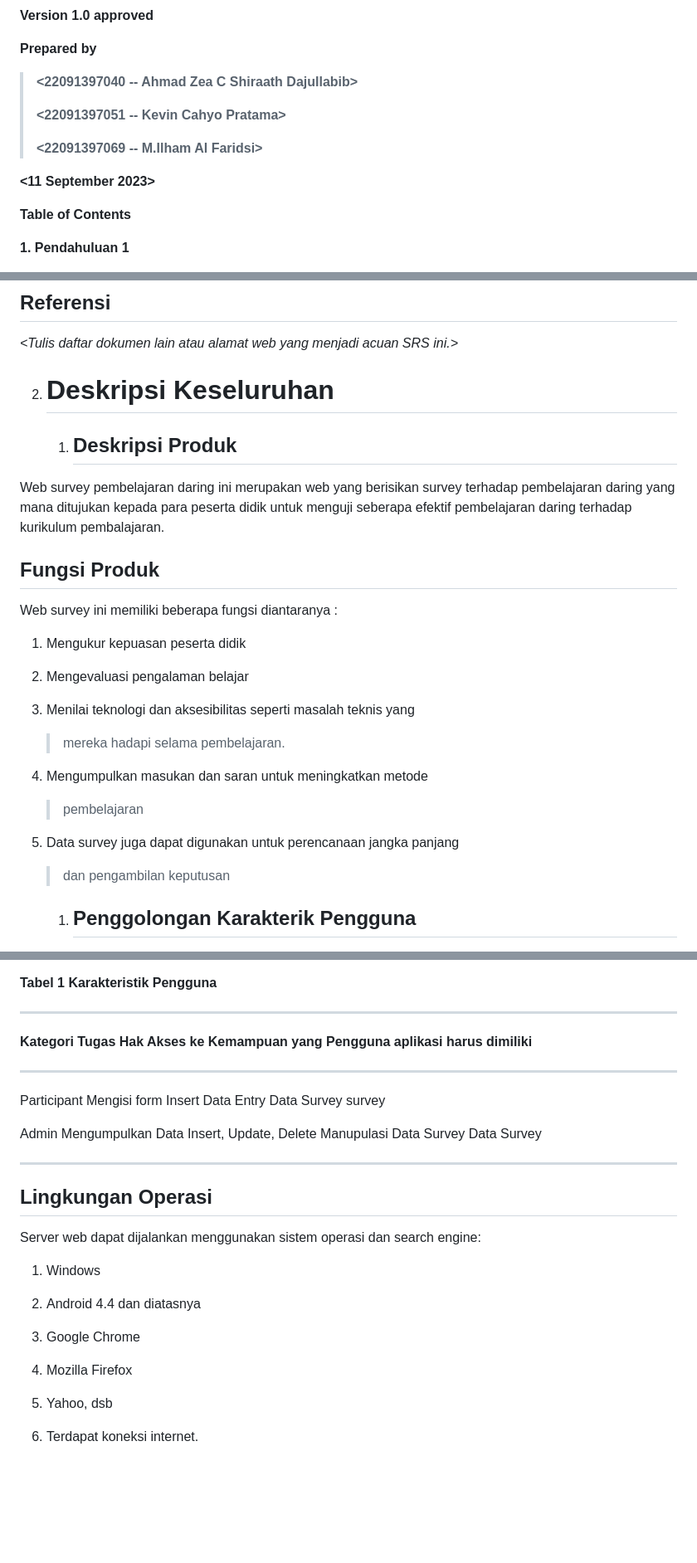
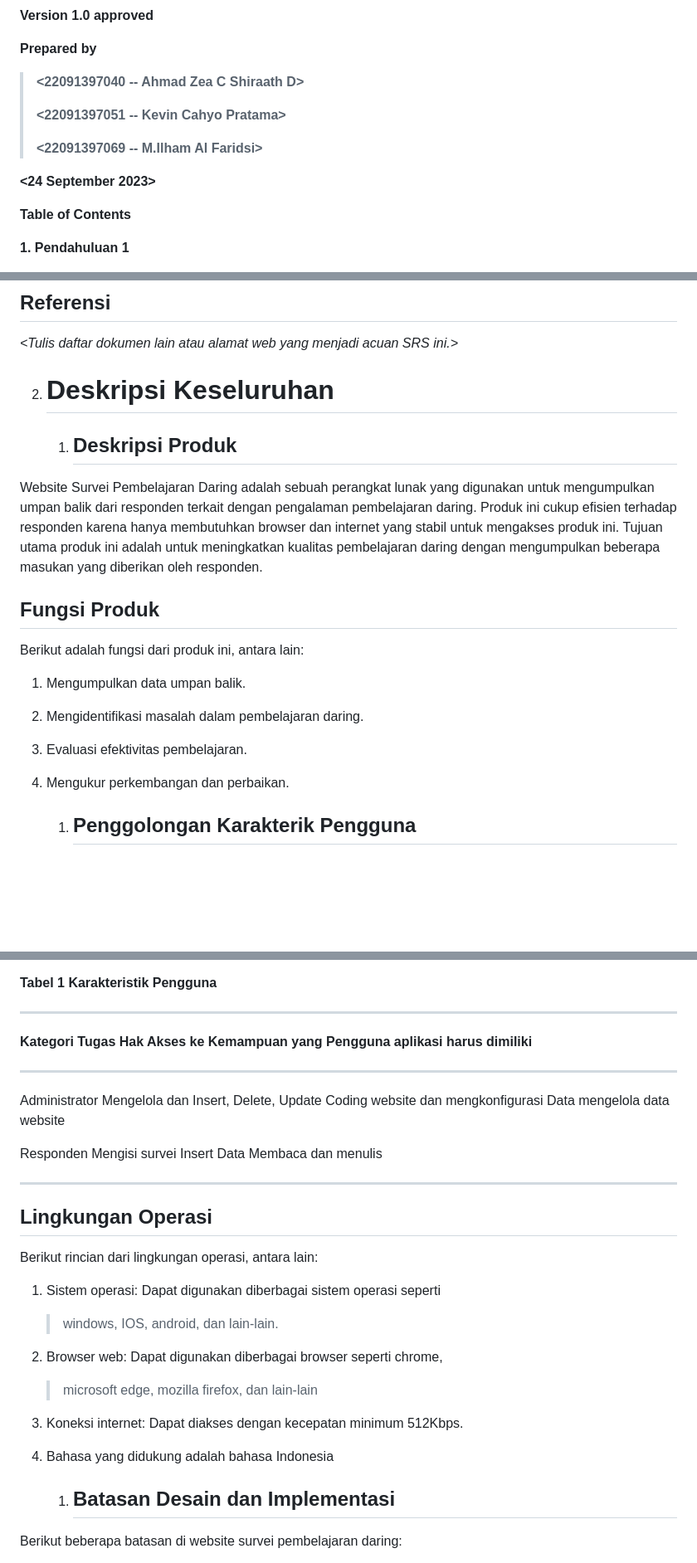
Before and after one commit to vinsmith-MIB/Kelompok-1B, a Markdown page: README.md, 3 parts joined by grey strips. Shown: that part at 83% size. Drawn GitHub-style; blank space fills up the shorter version.

```diff
--- a/README.md
+++ b/README.md
@@ -11,13 +11,13 @@ title: |
 
 **Prepared by**
 
-> **\<22091397040 -- Ahmad Zea C Shiraath Dajullabib\>**
+> **\<22091397040 -- Ahmad Zea C Shiraath D\>**
 >
 > **\<22091397051 -- Kevin Cahyo Pratama\>**
 >
 > **\<22091397069 -- M.Ilham Al Faridsi\>**
 
-**\<11 September 2023\>**
+**\<24 September 2023\>**
 
 **Table of Contents**
 
@@ -150,27 +150,25 @@ ini.\>*
 
     1.  ## Deskripsi Produk
 
-Web survey pembelajaran daring ini merupakan web yang berisikan survey
-terhadap pembelajaran daring yang mana ditujukan kepada para peserta
-didik untuk menguji seberapa efektif pembelajaran daring terhadap
-kurikulum pembalajaran.
+Website Survei Pembelajaran Daring adalah sebuah perangkat lunak yang
+digunakan untuk mengumpulkan umpan balik dari responden terkait dengan
+pengalaman pembelajaran daring. Produk ini cukup efisien terhadap
+responden karena hanya membutuhkan browser dan internet yang stabil
+untuk mengakses produk ini. Tujuan utama produk ini adalah untuk
+meningkatkan kualitas pembelajaran daring dengan mengumpulkan beberapa
+masukan yang diberikan oleh responden.
 
 ## Fungsi Produk
 
-Web survey ini memiliki beberapa fungsi diantaranya :
+Berikut adalah fungsi dari produk ini, antara lain:
 
-1.  Mengukur kepuasan peserta didik
+1.  Mengumpulkan data umpan balik.
 
-2.  Mengevaluasi pengalaman belajar
+2.  Mengidentifikasi masalah dalam pembelajaran daring.
 
-3.  Menilai teknologi dan aksesibilitas seperti masalah teknis yang
-    > mereka hadapi selama pembelajaran.
+3.  Evaluasi efektivitas pembelajaran.
 
-4.  Mengumpulkan masukan dan saran untuk meningkatkan metode
-    > pembelajaran
-
-5.  Data survey juga dapat digunakan untuk perencanaan jangka panjang
-    > dan pengambilan keputusan
+4.  Mengukur perkembangan dan perbaikan.
 
     1.  ## Penggolongan Karakterik Pengguna
 
@@ -180,34 +175,35 @@ yang dikembangkan\>*
 **Tabel 1 Karakteristik Pengguna**
 
-  ---------------------------------------------------------------------------
-  **Kategori    **Tugas**          **Hak Akses ke         **Kemampuan yang
-  Pengguna**                       aplikasi**             harus dimiliki**
-  ------------- ------------------ ---------------------- -------------------
-  Participant   Mengisi form       Insert Data            Entry Data Survey
-                survey
+  -----------------------------------------------------------------------------
+  **Kategori      **Tugas**          **Hak Akses ke         **Kemampuan yang
+  Pengguna**                         aplikasi**             harus dimiliki**
+  --------------- ------------------ ---------------------- -------------------
+  Administrator   Mengelola dan      Insert, Delete, Update Coding website dan
+                  mengkonfigurasi    Data                   mengelola data
+                  website
 
-  Admin         Mengumpulkan Data  Insert, Update, Delete Manupulasi Data
-                Survey             Data                   Survey
+  Responden       Mengisi survei     Insert Data            Membaca dan menulis
 
 
 
 
-  ---------------------------------------------------------------------------
+  -----------------------------------------------------------------------------
 
 ## Lingkungan Operasi
 
-Server web dapat dijalankan menggunakan sistem operasi dan search
-engine:
+Berikut rincian dari lingkungan operasi, antara lain:
 
-1.  Windows
+1.  Sistem operasi: Dapat digunakan diberbagai sistem operasi seperti
+    > windows, IOS, android, dan lain-lain.
 
-2.  Android 4.4 dan diatasnya
+2.  Browser web: Dapat digunakan diberbagai browser seperti chrome,
+    > microsoft edge, mozilla firefox, dan lain-lain
 
-3.  Google Chrome
+3.  Koneksi internet: Dapat diakses dengan kecepatan minimum 512Kbps.
 
-4.  Mozilla Firefox
+4.  Bahasa yang didukung adalah bahasa Indonesia
 
-5.  Yahoo, dsb
+    1.  ## Batasan Desain dan Implementasi
 
-6.  Terdapat koneksi internet.
+Berikut beberapa batasan di website survei pembelajaran daring:
 
```
Also changed, not shown: other parts of README.md (+16 -64 lines).
